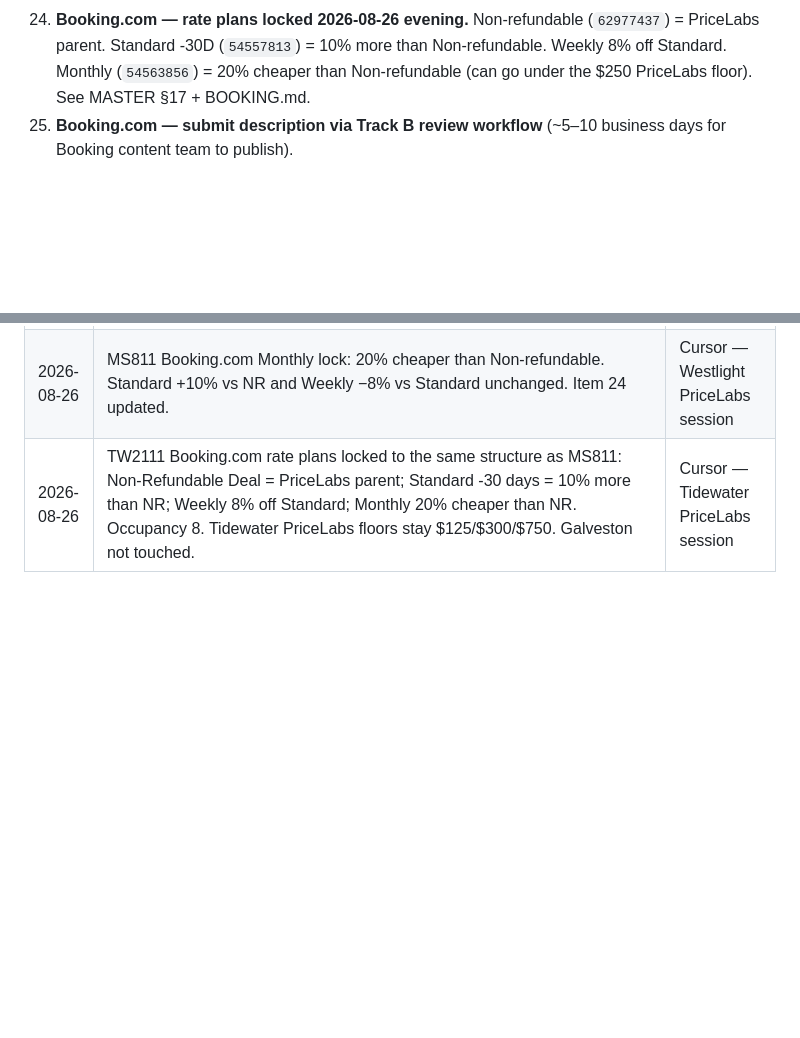
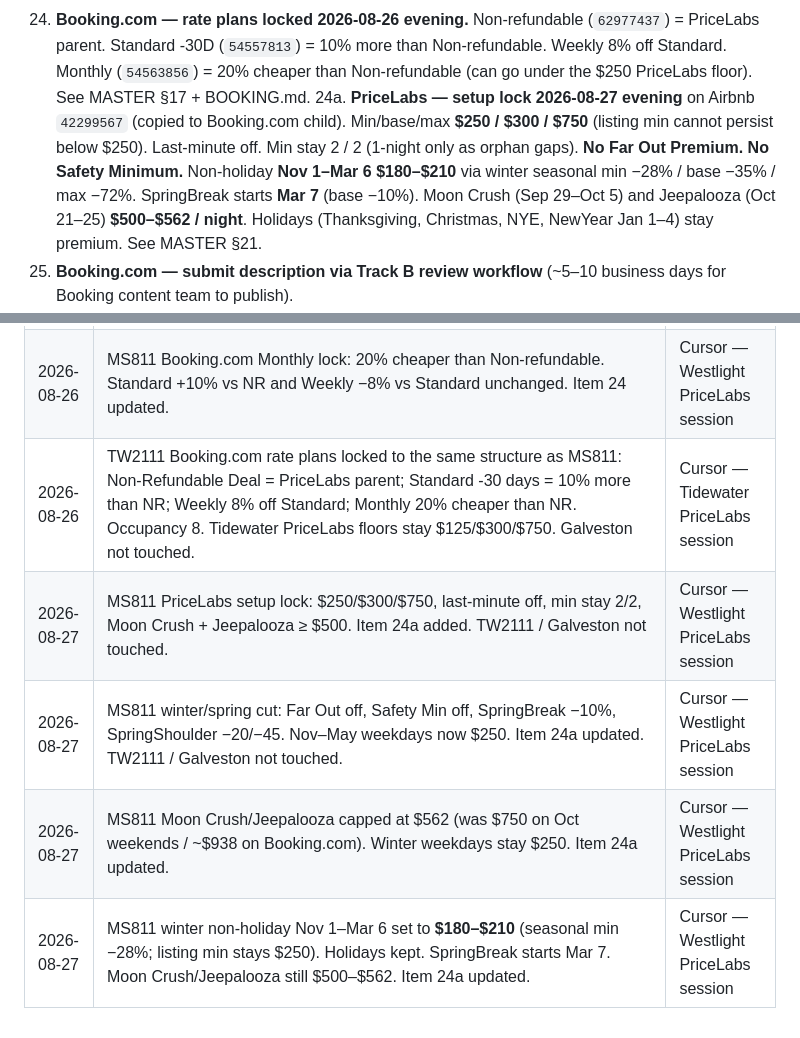
Before and after one commit to SimoneKhalilFL/Serenity, a Markdown page: docs/phase-3/ota-update-tracker.md, 2 parts joined by grey strips. Drawn GitHub-style; blank space fills up the shorter version.

Commit message:
Lock MS811 PriceLabs winter floors and festival caps in listing docs.
Co-authored-by: Cursor <cursoragent@cursor.com>

```diff
--- a/docs/phase-3/ota-update-tracker.md
+++ b/docs/phase-3/ota-update-tracker.md
@@ -89,6 +89,7 @@
 22. **Booking.com — upload 4 missing photos** to reach 46-slot library + paste MASTER §18 captions.
 23. **Booking.com — fill missing amenity checkboxes** (AC, hot tub, kitchen, balcony, washing machine, bathtub, beach chairs/umbrella, elevator, tennis+pickleball, fitness).
 24. **Booking.com — rate plans locked 2026-08-26 evening.** Non-refundable (`62977437`) = PriceLabs parent. Standard -30D (`54557813`) = 10% more than Non-refundable. Weekly 8% off Standard. Monthly (`54563856`) = 20% cheaper than Non-refundable (can go under the $250 PriceLabs floor). See MASTER §17 + BOOKING.md.
+24a. **PriceLabs — setup lock 2026-08-27 evening** on Airbnb `42299567` (copied to Booking.com child). Min/base/max **$250 / $300 / $750** (listing min cannot persist below $250). Last-minute off. Min stay 2 / 2 (1-night only as orphan gaps). **No Far Out Premium. No Safety Minimum.** Non-holiday **Nov 1–Mar 6** **$180–$210** via winter seasonal min −28% / base −35% / max −72%. SpringBreak starts **Mar 7** (base −10%). Moon Crush (Sep 29–Oct 5) and Jeepalooza (Oct 21–25) **$500–$562 / night**. Holidays (Thanksgiving, Christmas, NYE, NewYear Jan 1–4) stay premium. See MASTER §21.
 25. **Booking.com — submit description via Track B review workflow** (~5–10 business days for Booking content team to publish).
 26. **Houfy — update Listing Name** → `Westlight · Gulf-Front 2BR · Miramar Beach` (46 chars, middot).
 27. **Houfy — reconcile refundable damage deposit** ($250 live vs $300 in MASTER §21).
@@ -198,3 +199,7 @@ Nothing in this tracker is an *authoring* surface. Author in MASTER; sync to the
 | 2026-08-26 | MS811 Booking.com rate plans locked: Non-refundable = PriceLabs parent; Standard -30D = 10% more than Non-refundable; Weekly 8% off Standard; Monthly 1% off Standard. Item 24 updated. **Superseded same evening** — Monthly now 20% cheaper than Non-refundable. | Cursor — Westlight PriceLabs session |
 | 2026-08-26 | MS811 Booking.com Monthly lock: 20% cheaper than Non-refundable. Standard +10% vs NR and Weekly −8% vs Standard unchanged. Item 24 updated. | Cursor — Westlight PriceLabs session |
 | 2026-08-26 | TW2111 Booking.com rate plans locked to the same structure as MS811: Non-Refundable Deal = PriceLabs parent; Standard -30 days = 10% more than NR; Weekly 8% off Standard; Monthly 20% cheaper than NR. Occupancy 8. Tidewater PriceLabs floors stay $125/$300/$750. Galveston not touched. | Cursor — Tidewater PriceLabs session |
+| 2026-08-27 | MS811 PriceLabs setup lock: $250/$300/$750, last-minute off, min stay 2/2, Moon Crush + Jeepalooza ≥ $500. Item 24a added. TW2111 / Galveston not touched. | Cursor — Westlight PriceLabs session |
+| 2026-08-27 | MS811 winter/spring cut: Far Out off, Safety Min off, SpringBreak −10%, SpringShoulder −20/−45. Nov–May weekdays now $250. Item 24a updated. TW2111 / Galveston not touched. | Cursor — Westlight PriceLabs session |
+| 2026-08-27 | MS811 Moon Crush/Jeepalooza capped at $562 (was $750 on Oct weekends / ~$938 on Booking.com). Winter weekdays stay $250. Item 24a updated. | Cursor — Westlight PriceLabs session |
+| 2026-08-27 | MS811 winter non-holiday Nov 1–Mar 6 set to **$180–$210** (seasonal min −28%; listing min stays $250). Holidays kept. SpringBreak starts Mar 7. Moon Crush/Jeepalooza still $500–$562. Item 24a updated. | Cursor — Westlight PriceLabs session |
```
Also changed, not shown: 2 other files.
